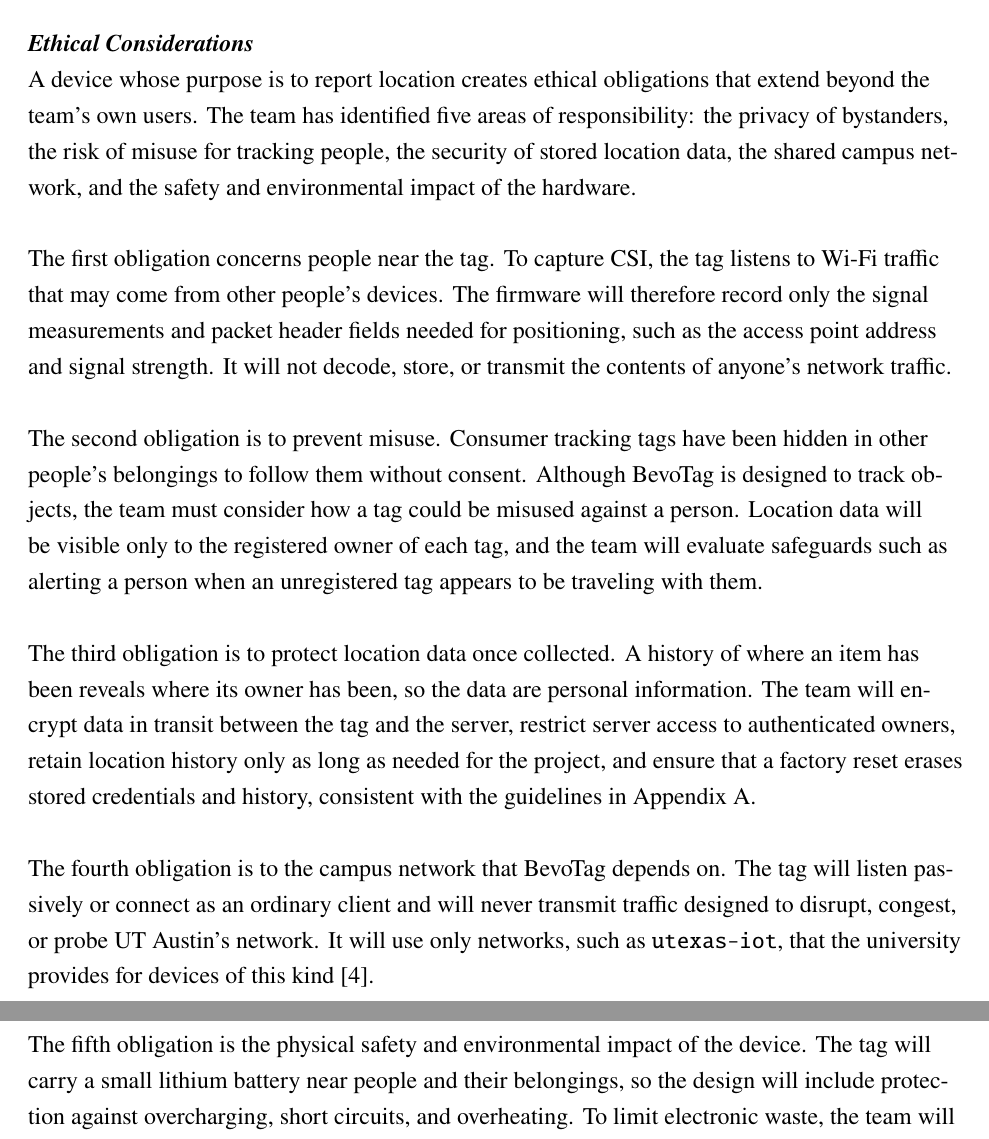
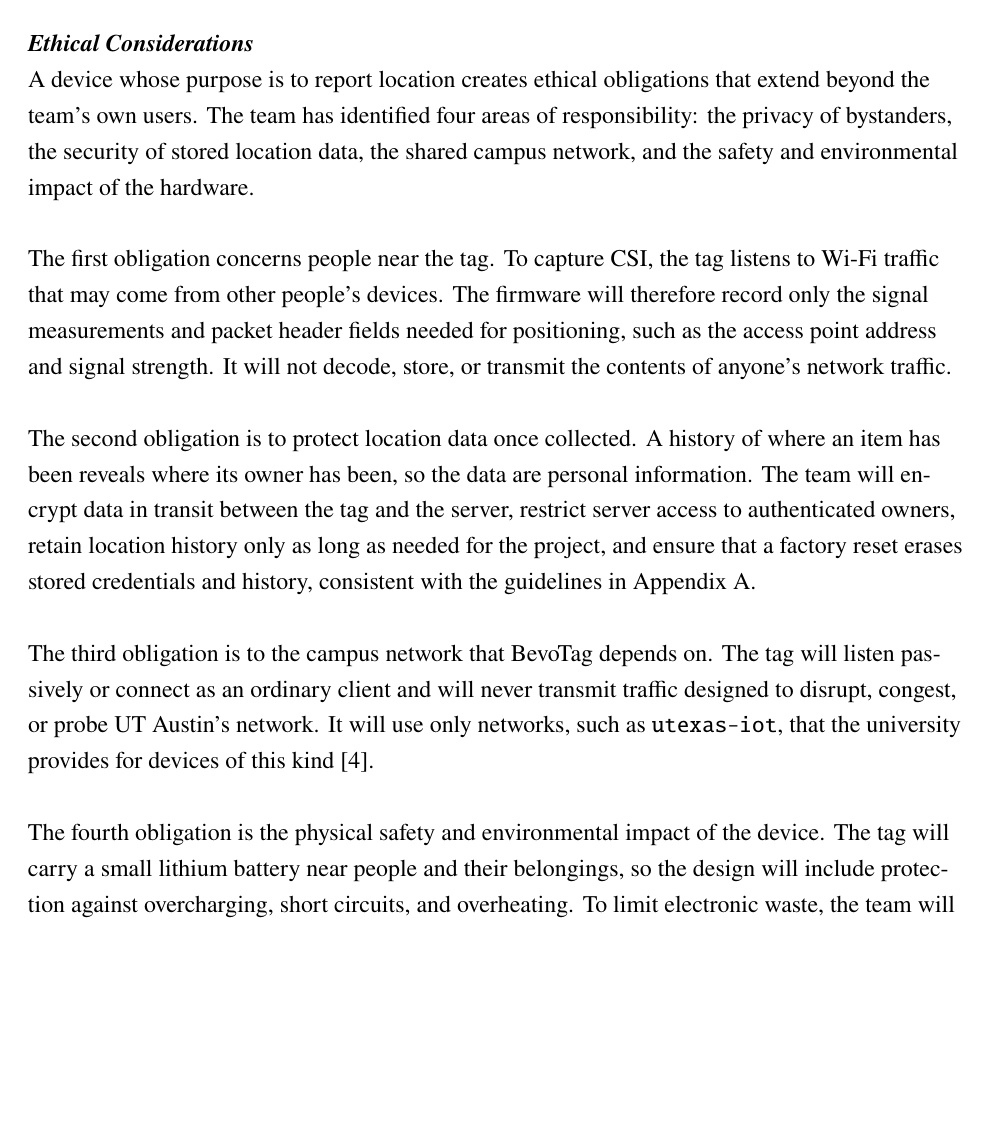
Before and after one commit to lishi321/BevoTag, a LaTeX document (docs/project-definition/main.tex): two parts of pages 6 and 7 of 19 before the commit and part of page 6 of 19 after it, the two joined at a grey line, cut so that both start at the same text, the shorter picture padded with empty space. Compiled offline with pdfLaTeX.

Commit message:
Project Definition: drop the misuse obligation from Ethical Considerations
Remove the paragraph on preventing misuse, list four areas of
responsibility instead of five, and renumber the remaining obligations.

Co-Authored-By: Claude Opus 5.5 <noreply@anthropic.com>

```diff
--- a/docs/project-definition/main.tex
+++ b/docs/project-definition/main.tex
@@ -286,33 +286,27 @@
 
 \subsubsection{Ethical Considerations}
 A device whose purpose is to report location creates ethical obligations that extend beyond the
-team's own users. The team has identified five areas of responsibility: the privacy of bystanders,
-the risk of misuse for tracking people, the security of stored location data, the shared campus
-network, and the safety and environmental impact of the hardware.
+team's own users. The team has identified four areas of responsibility: the privacy of bystanders,
+the security of stored location data, the shared campus network, and the safety and environmental
+impact of the hardware.
 
 The first obligation concerns people near the tag. To capture CSI, the tag listens to Wi-Fi traffic
 that may come from other people's devices. The firmware will therefore record only the signal
 measurements and packet header fields needed for positioning, such as the access point address and
 signal strength. It will not decode, store, or transmit the contents of anyone's network traffic.
 
-The second obligation is to prevent misuse. Consumer tracking tags have been hidden in other
-people's belongings to follow them without consent. Although BevoTag is designed to track objects,
-the team must consider how a tag could be misused against a person. Location data will be visible
-only to the registered owner of each tag, and the team will evaluate safeguards such as alerting a
-person when an unregistered tag appears to be traveling with them.
-
-The third obligation is to protect location data once collected. A history of where an item has
+The second obligation is to protect location data once collected. A history of where an item has
 been reveals where its owner has been, so the data are personal information. The team will encrypt
 data in transit between the tag and the server, restrict server access to authenticated owners,
 retain location history only as long as needed for the project, and ensure that a factory reset
 erases stored credentials and history, consistent with the guidelines in Appendix~A.
 
-The fourth obligation is to the campus network that BevoTag depends on. The tag will listen
+The third obligation is to the campus network that BevoTag depends on. The tag will listen
 passively or connect as an ordinary client and will never transmit traffic designed to disrupt,
 congest, or probe UT Austin's network. It will use only networks, such as \texttt{utexas-iot}, that
 the university provides for devices of this kind \cite{utiot}.
 
-The fifth obligation is the physical safety and environmental impact of the device. The tag will
+The fourth obligation is the physical safety and environmental impact of the device. The tag will
 carry a small lithium battery near people and their belongings, so the design will include
 protection against overcharging, short circuits, and overheating. To limit electronic waste, the
 team will favor a rechargeable battery over disposable cells and will document how to dispose of
```
Also changed, not shown: docs/project-definition/main.pdf.
